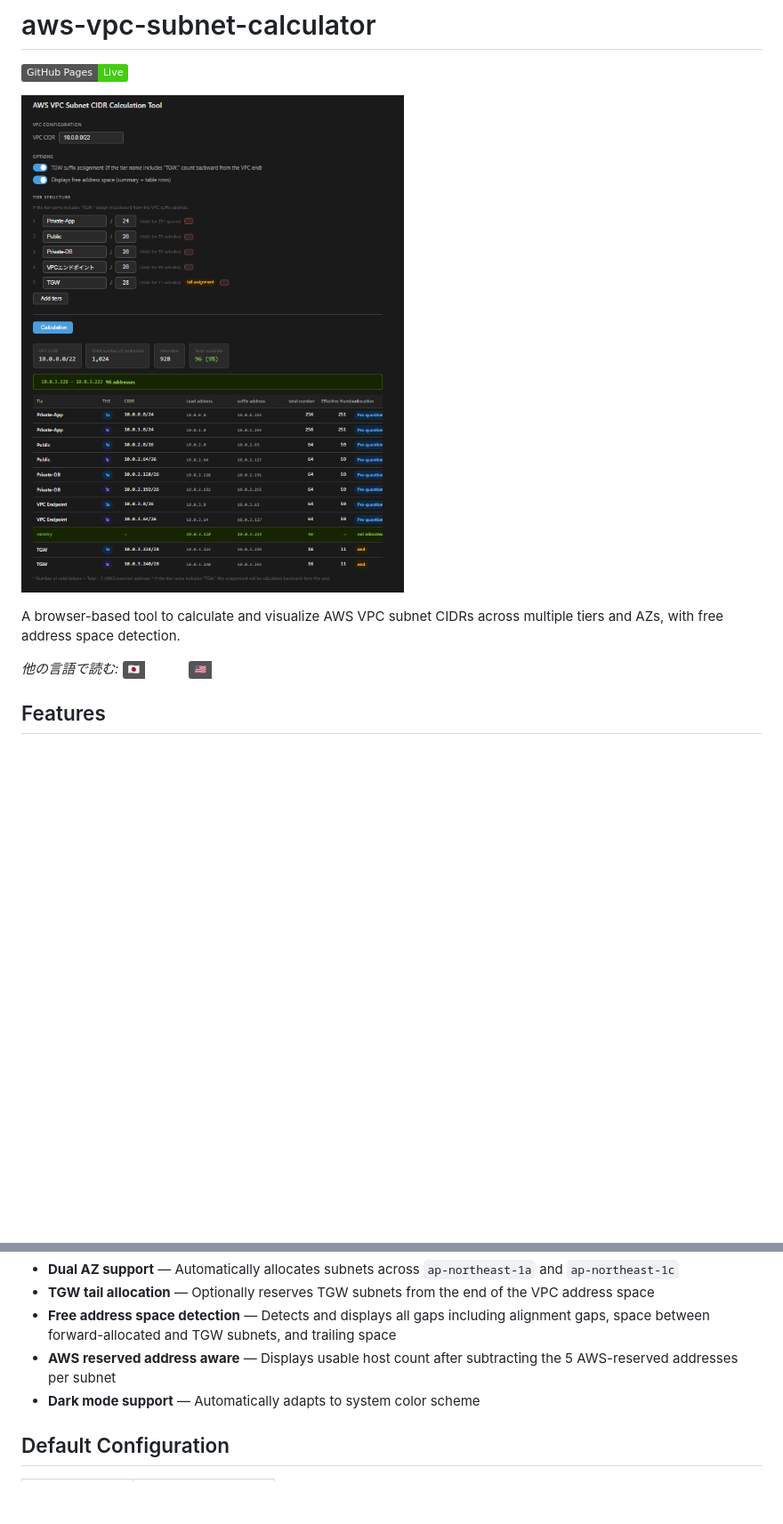
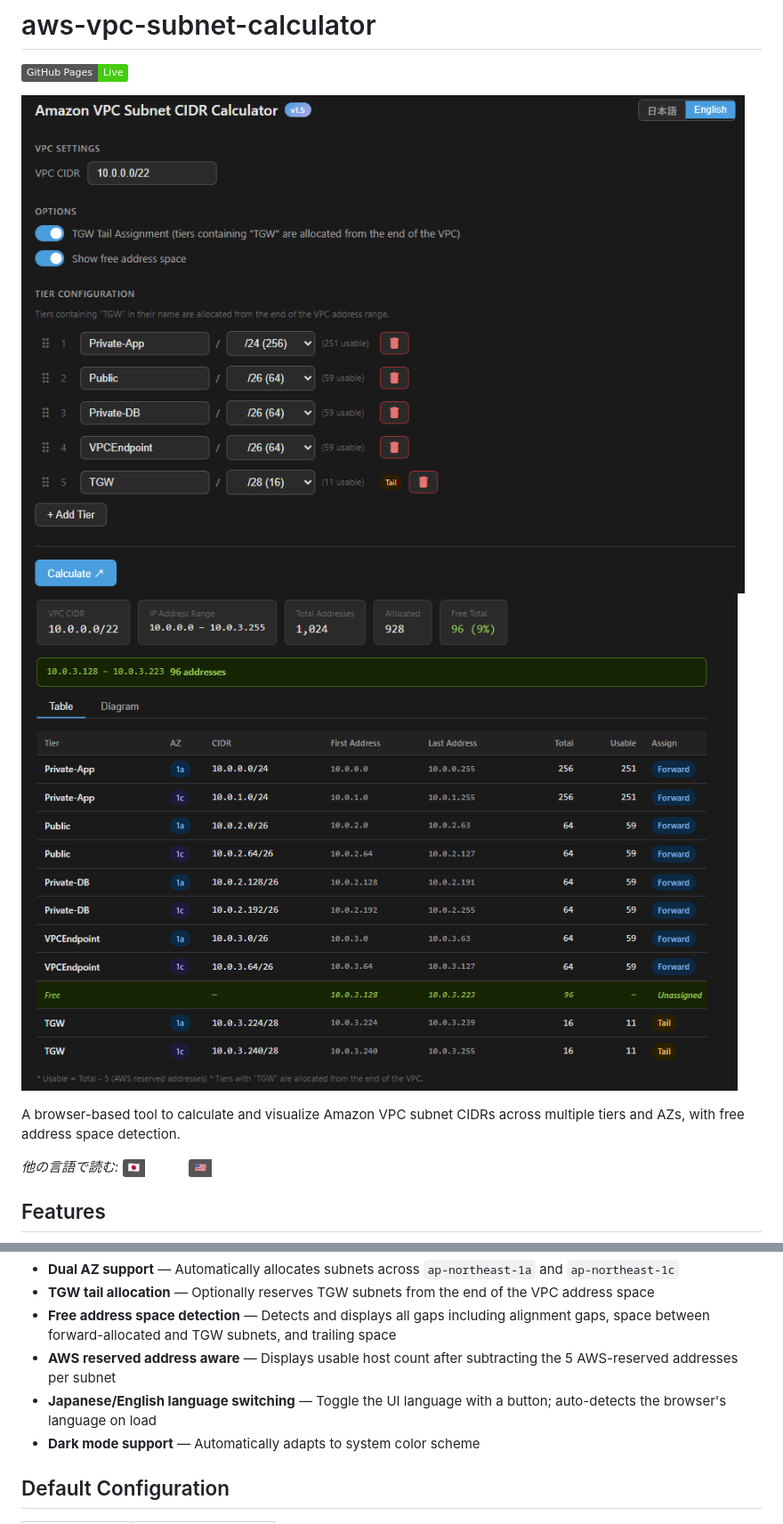
Before and after one commit to ishiharatma/aws-vpc-subnet-calculator, a Markdown page: README.md, 2 parts joined by grey strips. Shown: that part at 89% size. GitHub-like rendering; pictures changed too: images/screenshot-en.png, images/screenshot-result-en.png (added); badges without logos; blank space fills up the shorter version.

```diff
--- a/README.md
+++ b/README.md
@@ -3,8 +3,9 @@
 [![GitHub Pages](https://img.shields.io/badge/GitHub%20Pages-Live-brightgreen)](https://ishiharatma.github.io/aws-vpc-subnet-calculator/)
 
 ![screenshot](/images/screenshot-en.png)
+![screenshot-result](/images/screenshot-result-en.png)
 
-A browser-based tool to calculate and visualize AWS VPC subnet CIDRs across multiple tiers and AZs, with free address space detection.
+A browser-based tool to calculate and visualize Amazon VPC subnet CIDRs across multiple tiers and AZs, with free address space detection.
 
 *他の言語で読む:* [![🇯🇵 日本語](https://img.shields.io/badge/%F0%9F%87%AF%F0%9F%87%B5-日本語-white)](./README.ja.md) [![🇺🇸 English](https://img.shields.io/badge/%F0%9F%87%BA%F0%9F%87%B8-English-white)](./README.md)
 
@@ -17,6 +18,7 @@ A browser-based tool to calculate and visualize AWS VPC subnet CIDRs across mult
 - **TGW tail allocation** — Optionally reserves TGW subnets from the end of the VPC address space
 - **Free address space detection** — Detects and displays all gaps including alignment gaps, space between forward-allocated and TGW subnets, and trailing space
 - **AWS reserved address aware** — Displays usable host count after subtracting the 5 AWS-reserved addresses per subnet
+- **Japanese/English language switching** — Toggle the UI language with a button; auto-detects the browser's language on load
 - **Dark mode support** — Automatically adapts to system color scheme
 
 ## Default Configuration
```
Also changed, not shown: README.ja.md (+3 -1 lines), images/screenshot-ja.png, images/screenshot-result-ja.png (added), 3 other files.
